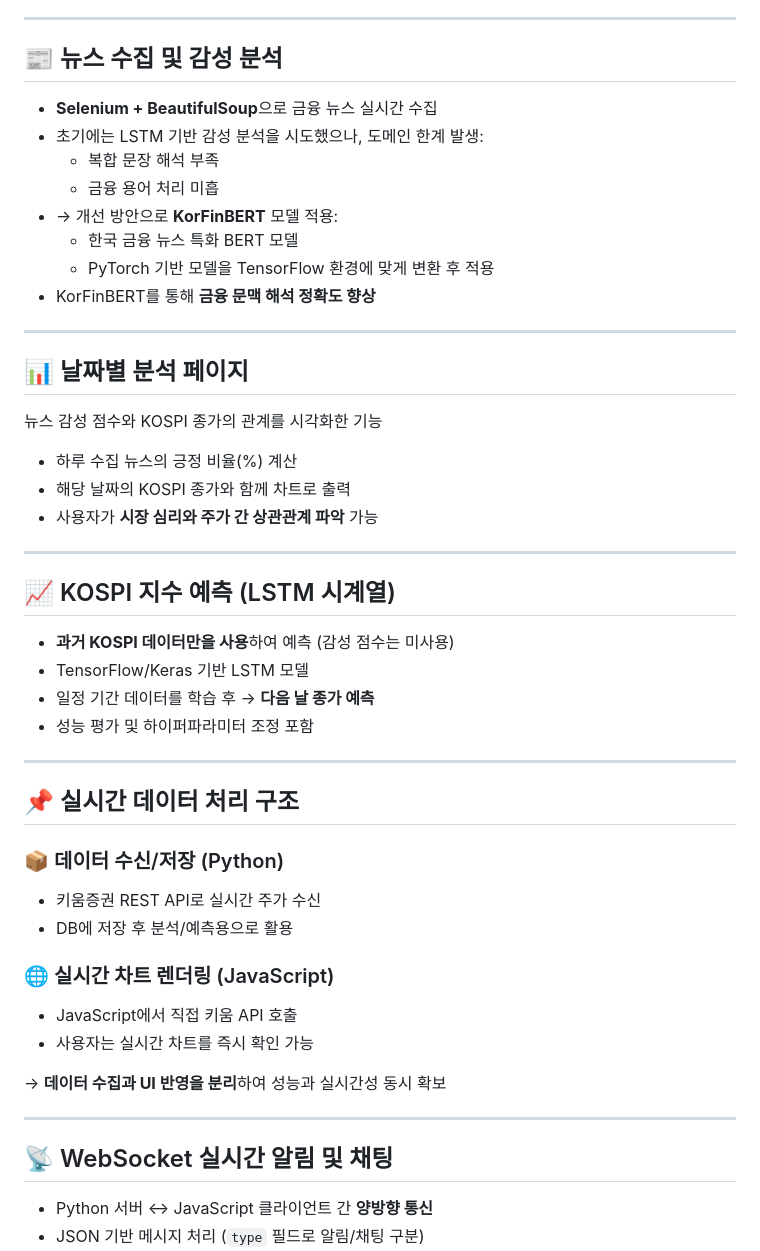
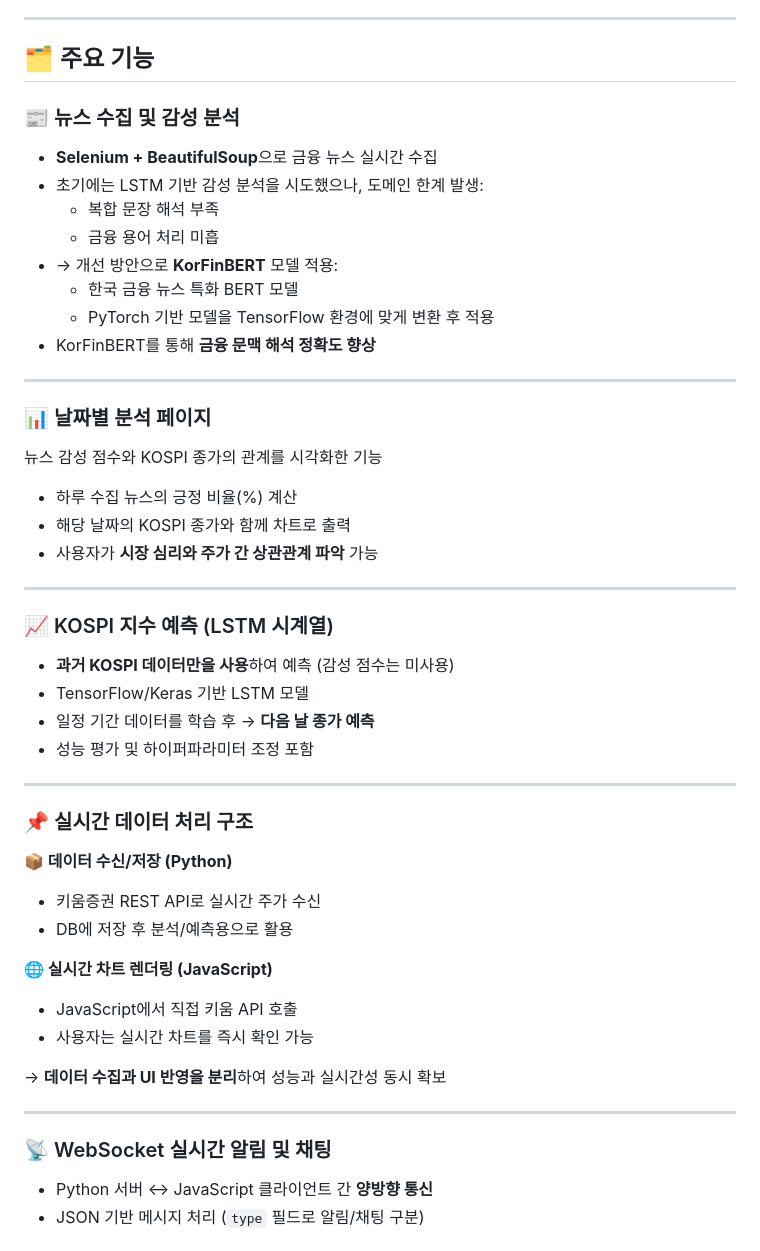
Before and after one commit to Milk0621/project-news-stock, a Markdown page: README.md, the part around the change. Rendered like a GitHub page.

Commit message:
docs: 프로젝트 문서 마크다운 제목 스타일 및 가독성 개선

```diff
--- a/README.md
+++ b/README.md
@@ -14,7 +14,8 @@
 
 ---
 
-## 📰 뉴스 수집 및 감성 분석
+## 🗂 주요 기능
+### 📰 뉴스 수집 및 감성 분석
 
 - **Selenium + BeautifulSoup**으로 금융 뉴스 실시간 수집
 - 초기에는 LSTM 기반 감성 분석을 시도했으나, 도메인 한계 발생:
@@ -27,7 +28,7 @@
 
 ---
 
-## 📊 날짜별 분석 페이지
+### 📊 날짜별 분석 페이지
 
 뉴스 감성 점수와 KOSPI 종가의 관계를 시각화한 기능
 - 하루 수집 뉴스의 긍정 비율(%) 계산
@@ -36,7 +37,7 @@
 
 ---
 
-## 📈 KOSPI 지수 예측 (LSTM 시계열)
+### 📈 KOSPI 지수 예측 (LSTM 시계열)
 
 - **과거 KOSPI 데이터만을 사용**하여 예측 (감성 점수는 미사용)
 - TensorFlow/Keras 기반 LSTM 모델
@@ -45,13 +46,13 @@
 
 ---
 
-## 📌 실시간 데이터 처리 구조
+### 📌 실시간 데이터 처리 구조
 
-### 📦 데이터 수신/저장 (Python)
+**📦 데이터 수신/저장 (Python)**
 - 키움증권 REST API로 실시간 주가 수신
 - DB에 저장 후 분석/예측용으로 활용
 
-### 🌐 실시간 차트 렌더링 (JavaScript)
+**🌐 실시간 차트 렌더링 (JavaScript)**
 - JavaScript에서 직접 키움 API 호출
 - 사용자는 실시간 차트를 즉시 확인 가능
 
@@ -59,7 +60,7 @@
 
 ---
 
-## 📡 WebSocket 실시간 알림 및 채팅
+### 📡 WebSocket 실시간 알림 및 채팅
 
 - Python 서버 ↔ JavaScript 클라이언트 간 **양방향 통신**
 - JSON 기반 메시지 처리 (`type` 필드로 알림/채팅 구분)
```
